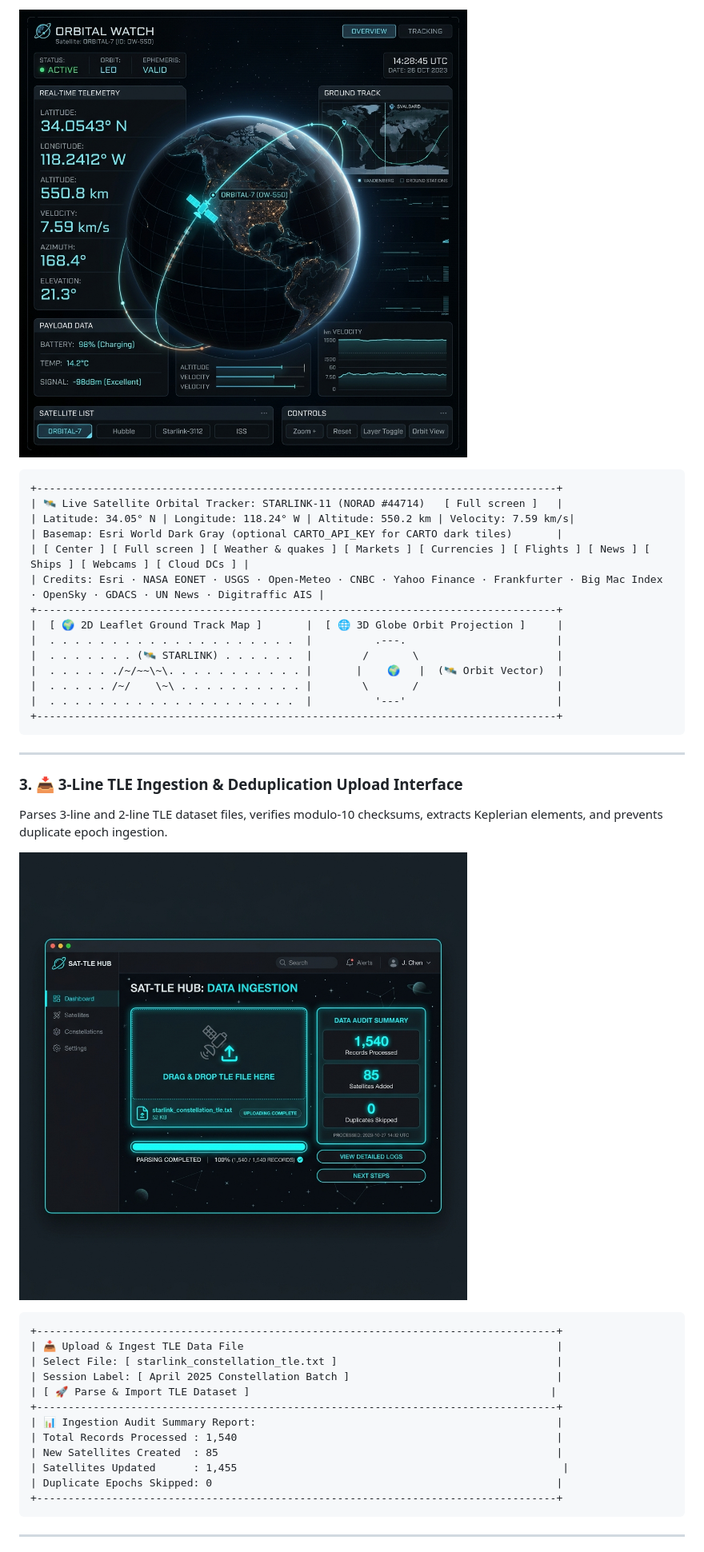
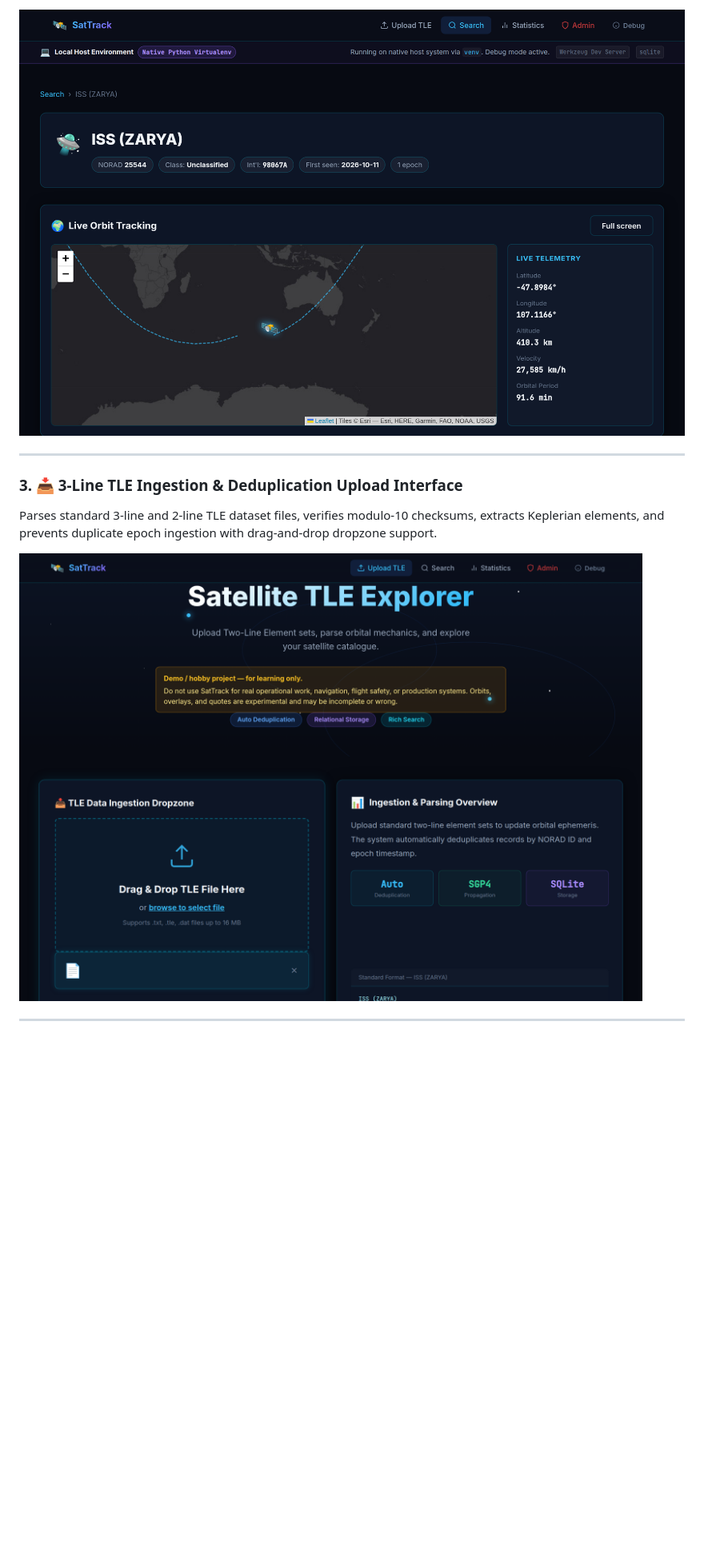
Before and after one commit to sethusrinivasan/satellite-tracker, a Markdown page: README.md, the part around the change printed below. Shown: that part at 80% size. Rendered like a GitHub page; pictures changed too: docs/images/tle_upload.png, docs/images/tracker.png; blank space fills up the shorter version.

Commit message:
docs(readme): replace mockup screenshots with live Vercel production captures and update badges

````diff
--- a/README.md
+++ b/README.md
@@ -83,44 +60,12 @@ Interactive 2D Leaflet ground track map and 3D globe visualization rendering rea
 
-![Live 3D Globe Orbit Tracker Screenshot](docs/images/tracker.png)
-
-```
-+-----------------------------------------------------------------------------------+
-| 🛰️ Live Satellite Orbital Tracker: STARLINK-11 (NORAD #44714)   [ Full screen ]   |
-| Latitude: 34.05° N | Longitude: 118.24° W | Altitude: 550.2 km | Velocity: 7.59 km/s|
-| Basemap: Esri World Dark Gray (optional CARTO_API_KEY for CARTO dark tiles)       |
-| [ Center ] [ Full screen ] [ Weather & quakes ] [ Markets ] [ Currencies ] [ Flights ] [ News ] [ Ships ] [ Webcams ] [ Cloud DCs ] |
-| Credits: Esri · NASA EONET · USGS · Open-Meteo · CNBC · Yahoo Finance · Frankfurter · Big Mac Index · OpenSky · GDACS · UN News · Digitraffic AIS |
-+-----------------------------------------------------------------------------------+
-|  [ 🌍 2D Leaflet Ground Track Map ]       |  [ 🌐 3D Globe Orbit Projection ]     |
-|  . . . . . . . . . . . . . . . . . . . .  |          .---.                        |
-|  . . . . . . . (🛰️ STARLINK) . . . . . .  |        /       \                      |
-|  . . . . . ./~/~~\~\. . . . . . . . . . . |       |    🌍   |  (🛰️ Orbit Vector)  |
-|  . . . . . /~/    \~\ . . . . . . . . . . |        \       /                      |
-|  . . . . . . . . . . . . . . . . . . . .  |          '---'                        |
-+-----------------------------------------------------------------------------------+
-```
+![Live Orbit Tracker & Real-Time Telemetry](docs/images/tracker.png)
 
 ---
 
 ### 3. 📥 3-Line TLE Ingestion & Deduplication Upload Interface
-Parses 3-line and 2-line TLE dataset files, verifies modulo-10 checksums, extracts Keplerian elements, and prevents duplicate epoch ingestion.
+Parses standard 3-line and 2-line TLE dataset files, verifies modulo-10 checksums, extracts Keplerian elements, and prevents duplicate epoch ingestion with drag-and-drop dropzone support.
 
-![TLE Data Upload Interface Screenshot](docs/images/tle_upload.png)
-
-```
-+-----------------------------------------------------------------------------------+
-| 📥 Upload & Ingest TLE Data File                                                  |
-| Select File: [ starlink_constellation_tle.txt ]                                   |
-| Session Label: [ April 2025 Constellation Batch ]                                 |
-| [ 🚀 Parse & Import TLE Dataset ]                                                |
-+-----------------------------------------------------------------------------------+
-| 📊 Ingestion Audit Summary Report:                                                |
-| Total Records Processed : 1,540                                                   |
-| New Satellites Created  : 85                                                      |
-| Satellites Updated      : 1,455                                                    |
-| Duplicate Epochs Skipped: 0                                                       |
-+-----------------------------------------------------------------------------------+
-```
+![TLE Data Upload Interface](docs/images/tle_upload.png)
 
 ---
 
````
Also changed, not shown: other parts of README.md (+43 -60 lines), docs/index.md (+5 -1 lines), docs/images/admin_panel.png, docs/images/ai_search.png, 1 other file.
